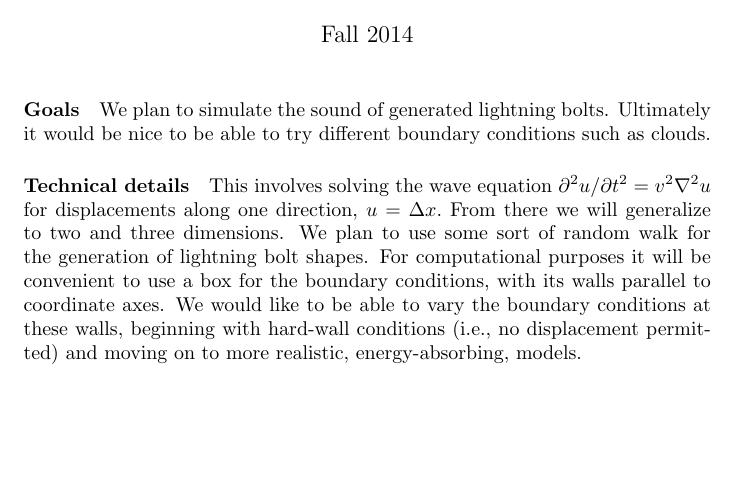
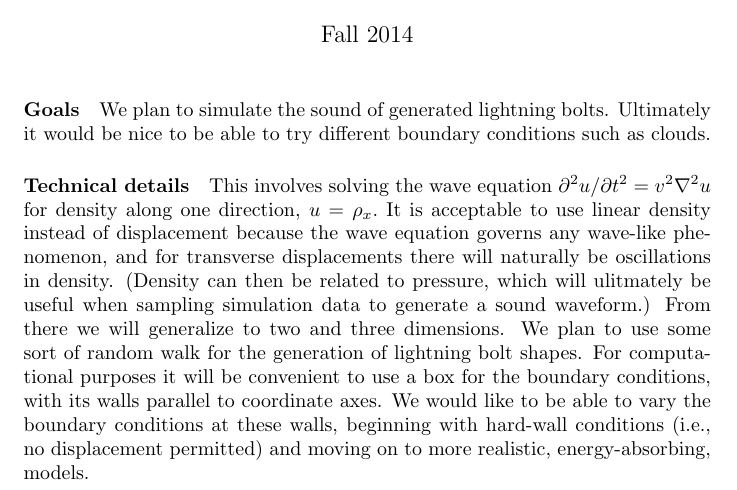
Before and after one commit to salelder/lightning_sound, a LaTeX document (proposal/Lightning_proposal.tex): part of the page, cut so that both start at the same text, the shorter picture padded with empty space. Compiled offline with pdfLaTeX.

Commit message:
Added info about density
We want to use u= rho_x instead of u = delta x. More explanation in the
document.

```diff
--- a/proposal/Lightning_proposal.tex
+++ b/proposal/Lightning_proposal.tex
@@ -5,5 +5,5 @@
 \begin{document}
 \maketitle
 \paragraph {Goals} We plan to simulate the sound of generated lightning bolts. Ultimately it would be nice to be able to try different boundary conditions such as clouds.
-\paragraph {Technical details} This involves solving the wave equation $\partial ^2u/\partial t^2=v^2\nabla ^2u$ for displacements along one direction, $u=\Delta x.$ From there we will generalize to two and three dimensions. We plan to use some sort of random walk for the generation of lightning bolt shapes. For computational purposes it will be convenient to use a box for the boundary conditions, with its walls parallel to coordinate axes. We would like to be able to vary the boundary conditions at these walls, beginning with hard-wall conditions (i.e., no displacement permitted) and moving on to more realistic, energy-absorbing, models.
+\paragraph {Technical details} This involves solving the wave equation $\partial ^2u/\partial t^2=v^2\nabla ^2u$ for density along one direction, $u=\rho_x.$ It is acceptable to use linear density instead of displacement because the wave equation governs any wave-like phenomenon, and for transverse displacements there will naturally be oscillations in density. (Density can then be related to pressure, which will ulitmately be useful when sampling simulation data to generate a sound waveform.) From there we will generalize to two and three dimensions. We plan to use some sort of random walk for the generation of lightning bolt shapes. For computational purposes it will be convenient to use a box for the boundary conditions, with its walls parallel to coordinate axes. We would like to be able to vary the boundary conditions at these walls, beginning with hard-wall conditions (i.e., no displacement permitted) and moving on to more realistic, energy-absorbing, models.
 \end{document}
```
Also changed, not shown: proposal/Lightning_proposal.pdf, 2 other files.
